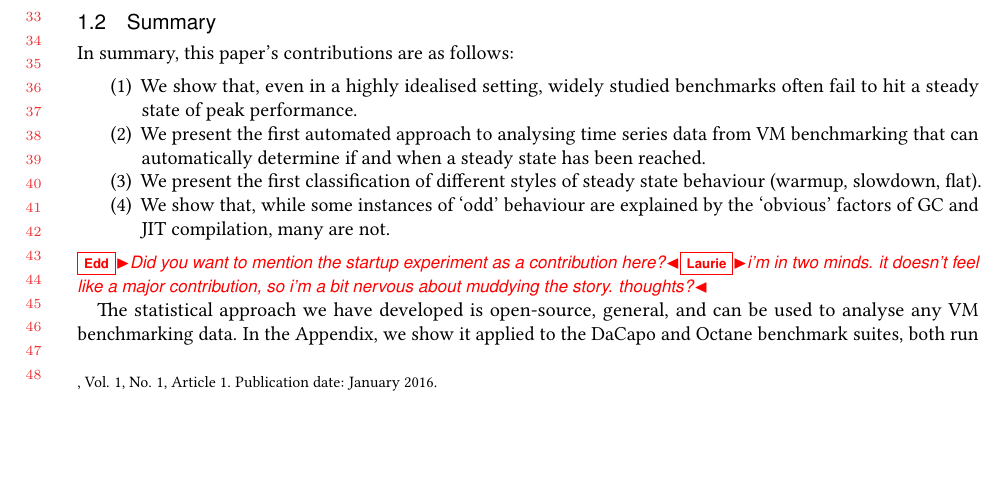
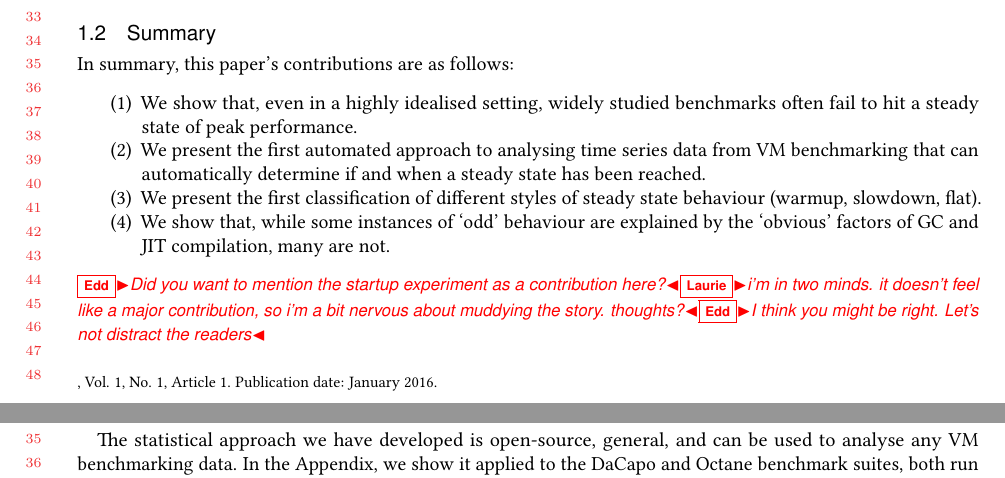
Before and after one commit to softdevteam/warmup_paper, a LaTeX paper (warmup.tex): part of page 2 of 34 before the commit and two parts of pages 2 and 3 of 34 after it, the two joined at a grey line, cut so that both start at the same text, the shorter picture padded with empty space. Compiled offline with pdfLaTeX.

Commit message:
1 comment, 1 fix.

```diff
--- a/warmup.tex
+++ b/warmup.tex
@@ -384,7 +384,7 @@ steady state behaviour (warmup, slowdown, flat).
     \item We show that, while some instances of `odd' behaviour are explained by
 the `obvious' factors of GC and JIT compilation, many are not.
 \end{enumerate}
-\edd{Did you want to mention the startup experiment as a contribution here?}\laurie{i'm in two minds. it doesn't feel like a major contribution, so i'm a bit nervous about muddying the story. thoughts?}
+\edd{Did you want to mention the startup experiment as a contribution here?}\laurie{i'm in two minds. it doesn't feel like a major contribution, so i'm a bit nervous about muddying the story. thoughts?}\edd{I think you might be right. Let's not distract the readers}
 
 The statistical approach we have developed is open-source, general, and can be used
 to analyse any VM benchmarking data. In the Appendix, we show it applied
```
Also changed, not shown: warmup.tex (2 more changed lines).
